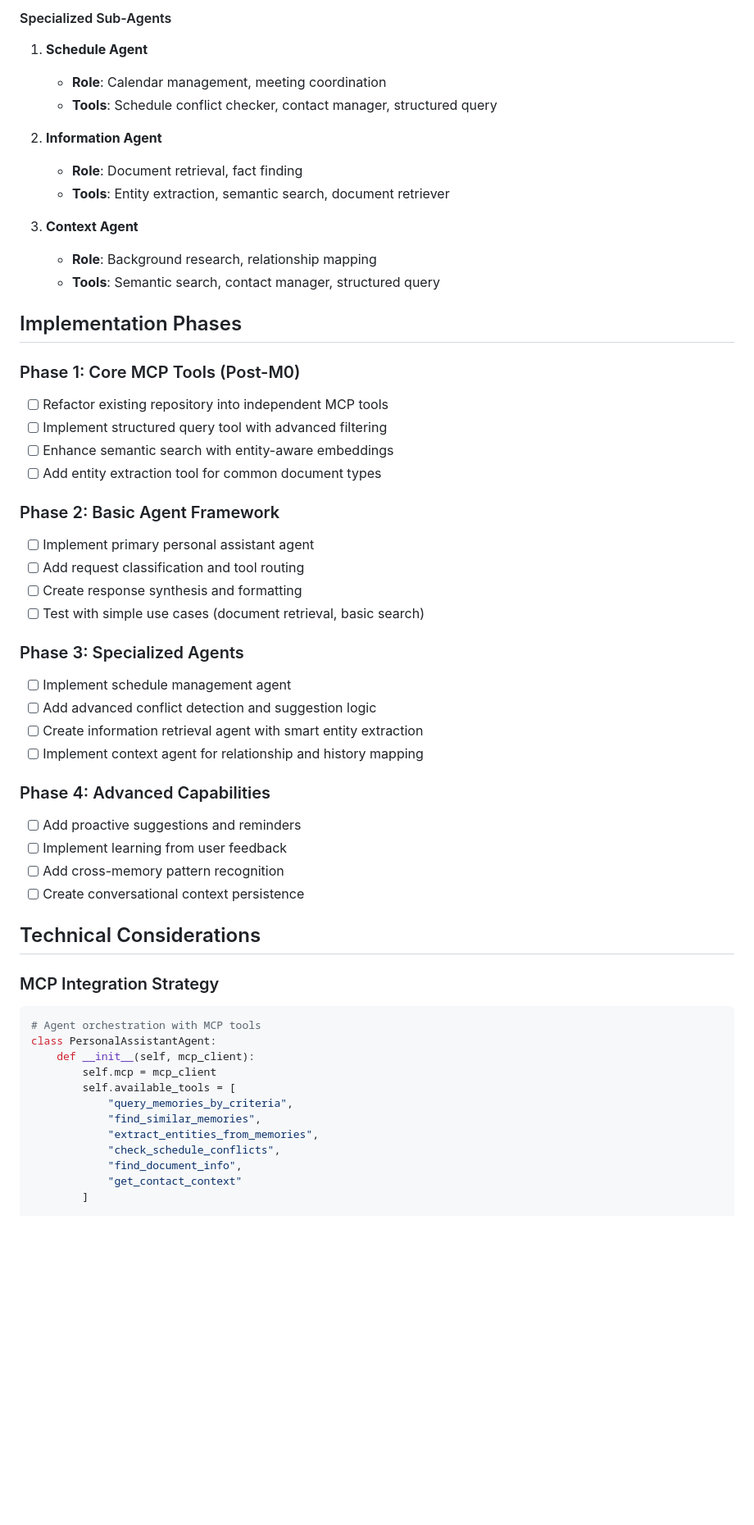
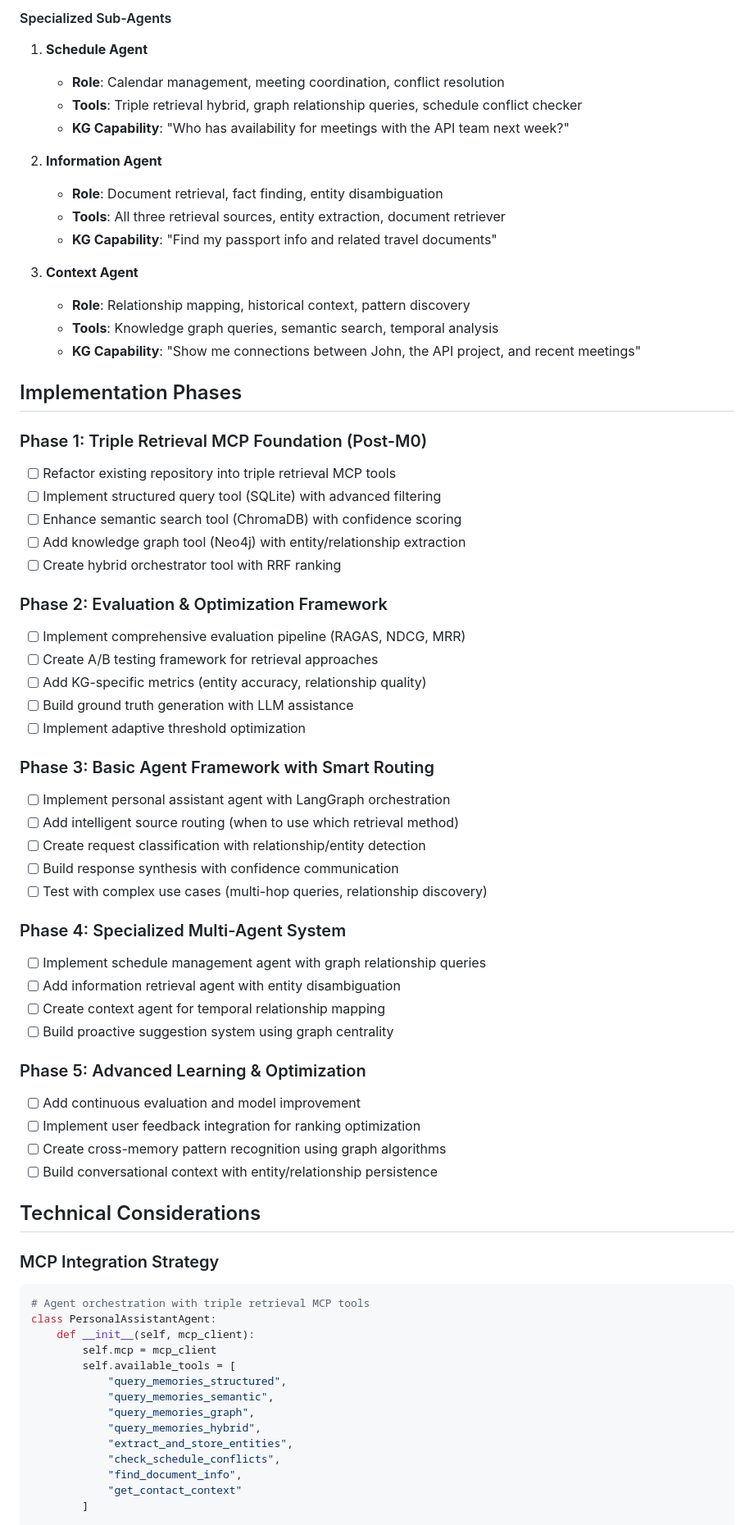
Before and after one commit to jxitc/info_agent, a Markdown page: docs/agent_ideas.md, the part around one of its changes. Shown at 82% size. GitHub-like rendering; blank space fills up the shorter version.

````diff
--- a/docs/agent_ideas.md
+++ b/docs/agent_ideas.md
@@ -121,56 +145,70 @@ def get_contact_context(
 #### Specialized Sub-Agents
 
 1. **Schedule Agent**
-   - **Role**: Calendar management, meeting coordination
-   - **Tools**: Schedule conflict checker, contact manager, structured query
+   - **Role**: Calendar management, meeting coordination, conflict resolution
+   - **Tools**: Triple retrieval hybrid, graph relationship queries, schedule conflict checker
+   - **KG Capability**: "Who has availability for meetings with the API team next week?"
 
 2. **Information Agent**
-   - **Role**: Document retrieval, fact finding
-   - **Tools**: Entity extraction, semantic search, document retriever
+   - **Role**: Document retrieval, fact finding, entity disambiguation
+   - **Tools**: All three retrieval sources, entity extraction, document retriever
+   - **KG Capability**: "Find my passport info and related travel documents"
 
 3. **Context Agent**
-   - **Role**: Background research, relationship mapping
-   - **Tools**: Semantic search, contact manager, structured query
+   - **Role**: Relationship mapping, historical context, pattern discovery
+   - **Tools**: Knowledge graph queries, semantic search, temporal analysis
+   - **KG Capability**: "Show me connections between John, the API project, and recent meetings"
 
 ## Implementation Phases
 
-### Phase 1: Core MCP Tools (Post-M0)
-- [ ] Refactor existing repository into independent MCP tools
-- [ ] Implement structured query tool with advanced filtering
-- [ ] Enhance semantic search with entity-aware embeddings
-- [ ] Add entity extraction tool for common document types
+### Phase 1: Triple Retrieval MCP Foundation (Post-M0)
+- [ ] Refactor existing repository into triple retrieval MCP tools
+- [ ] Implement structured query tool (SQLite) with advanced filtering
+- [ ] Enhance semantic search tool (ChromaDB) with confidence scoring
+- [ ] Add knowledge graph tool (Neo4j) with entity/relationship extraction
+- [ ] Create hybrid orchestrator tool with RRF ranking
 
-### Phase 2: Basic Agent Framework
-- [ ] Implement primary personal assistant agent
-- [ ] Add request classification and tool routing
-- [ ] Create response synthesis and formatting
-- [ ] Test with simple use cases (document retrieval, basic search)
+### Phase 2: Evaluation & Optimization Framework
+- [ ] Implement comprehensive evaluation pipeline (RAGAS, NDCG, MRR)
+- [ ] Create A/B testing framework for retrieval approaches
+- [ ] Add KG-specific metrics (entity accuracy, relationship quality)
+- [ ] Build ground truth generation with LLM assistance
+- [ ] Implement adaptive threshold optimization
 
-### Phase 3: Specialized Agents
-- [ ] Implement schedule management agent
-- [ ] Add advanced conflict detection and suggestion logic
-- [ ] Create information retrieval agent with smart entity extraction
-- [ ] Implement context agent for relationship and history mapping
+### Phase 3: Basic Agent Framework with Smart Routing
+- [ ] Implement personal assistant agent with LangGraph orchestration
+- [ ] Add intelligent source routing (when to use which retrieval method)
+- [ ] Create request classification with relationship/entity detection
+- [ ] Build response synthesis with confidence communication
+- [ ] Test with complex use cases (multi-hop queries, relationship discovery)
 
-### Phase 4: Advanced Capabilities
-- [ ] Add proactive suggestions and reminders
-- [ ] Implement learning from user feedback
-- [ ] Add cross-memory pattern recognition
-- [ ] Create conversational context persistence
+### Phase 4: Specialized Multi-Agent System
+- [ ] Implement schedule management agent with graph relationship queries
+- [ ] Add information retrieval agent with entity disambiguation
+- [ ] Create context agent for temporal relationship mapping
+- [ ] Build proactive suggestion system using graph centrality
+
+### Phase 5: Advanced Learning & Optimization
+- [ ] Add continuous evaluation and model improvement
+- [ ] Implement user feedback integration for ranking optimization
+- [ ] Create cross-memory pattern recognition using graph algorithms
+- [ ] Build conversational context with entity/relationship persistence
 
 ## Technical Considerations
 
 ### MCP Integration Strategy
 
 ```python
-# Agent orchestration with MCP tools
+# Agent orchestration with triple retrieval MCP tools
 class PersonalAssistantAgent:
     def __init__(self, mcp_client):
         self.mcp = mcp_client
         self.available_tools = [
-            "query_memories_by_criteria",
-            "find_similar_memories",
-            "extract_entities_from_memories",
+            "query_memories_structured",
+            "query_memories_semantic",
+            "query_memories_graph",
+            "query_memories_hybrid",
+            "extract_and_store_entities",
             "check_schedule_conflicts",
             "find_document_info",
             "get_contact_context"
````
Also changed, not shown: other parts of docs/agent_ideas.md (+56 -29 lines), docs/context_retrieval_design.md (added, +386 -0 lines).
